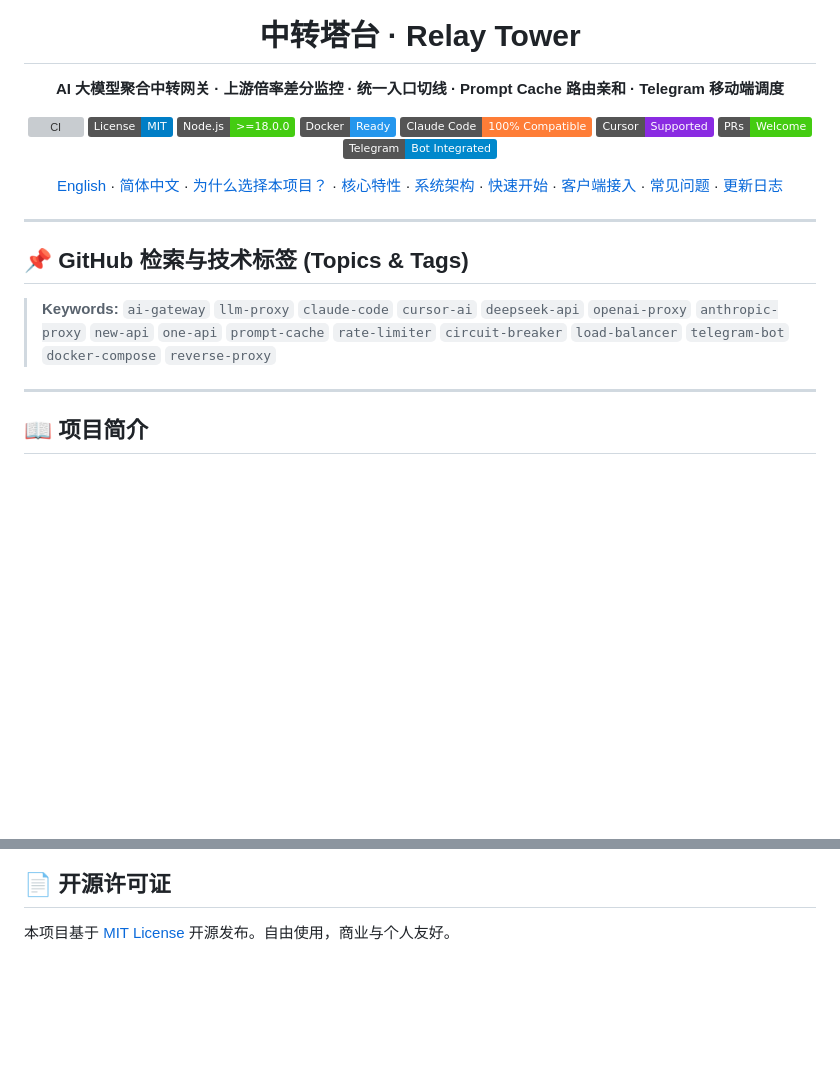
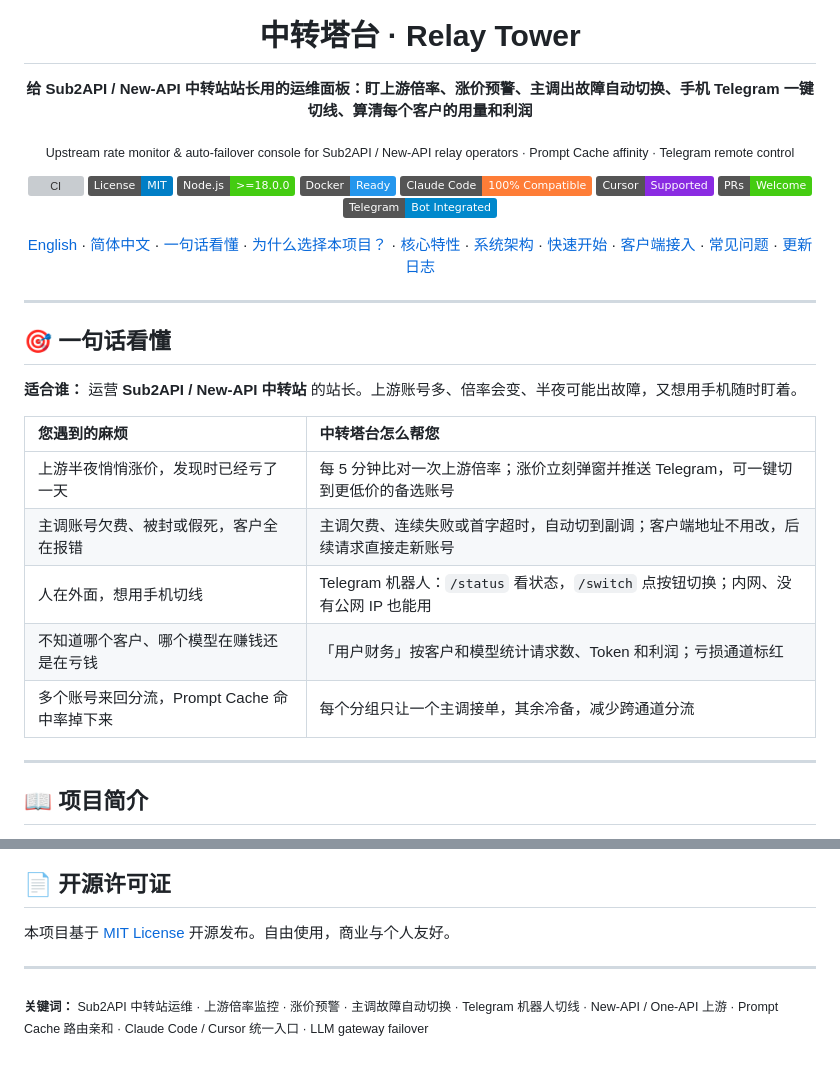
Before and after one commit to oisano11/relay-tower, a Markdown page: README.md, 2 parts joined by grey strips. Rendered like a GitHub page; badges without logos; blank space fills up the shorter version; grey boxes are pictures that could not be loaded.

```diff
--- a/README.md
+++ b/README.md
@@ -6,7 +6,9 @@
 
 # 中转塔台 · Relay Tower
 
-**AI 大模型聚合中转网关 · 上游倍率差分监控 · 统一入口切线 · Prompt Cache 路由亲和 · Telegram 移动端调度**
+**给 Sub2API / New-API 中转站站长用的运维面板：盯上游倍率、涨价预警、主调出故障自动切换、手机 Telegram 一键切线、算清每个客户的用量和利润**
+
+<sub>Upstream rate monitor & auto-failover console for Sub2API / New-API relay operators · Prompt Cache affinity · Telegram remote control</sub>
 
 [![CI](https://github.com/oisano11/relay-tower/actions/workflows/ci.yml/badge.svg)](https://github.com/oisano11/relay-tower/actions/workflows/ci.yml)
 [![License: MIT](https://img.shields.io/badge/License-MIT-blue.svg)](LICENSE)
@@ -17,15 +19,23 @@
 [![PRs Welcome](https://img.shields.io/badge/PRs-Welcome-brightgreen.svg)](CONTRIBUTING.md)
 [![Telegram Bot](https://img.shields.io/badge/Telegram-Bot%20Integrated-0088cc.svg?logo=telegram)](https://telegram.org)
 
-[English](README_EN.md) · [简体中文](README.md) · [为什么选择本项目？](#-为什么选择-relay-tower) · [核心特性](#-核心特性矩阵) · [系统架构](#-系统架构) · [快速开始](#-快速开始) · [客户端接入](#-客户端无缝接入指南) · [常见问题](#-常见问题-faq) · [更新日志](CHANGELOG.md)
+[English](README_EN.md) · [简体中文](README.md) · [一句话看懂](#-一句话看懂) · [为什么选择本项目？](#-为什么选择-relay-tower) · [核心特性](#-核心特性矩阵) · [系统架构](#-系统架构) · [快速开始](#-快速开始) · [客户端接入](#-客户端无缝接入指南) · [常见问题](#-常见问题-faq) · [更新日志](CHANGELOG.md)
 
 </div>
 
 ---
 
-## 📌 GitHub 检索与技术标签 (Topics & Tags)
+## 🎯 一句话看懂
 
-> **Keywords:** `ai-gateway` `llm-proxy` `claude-code` `cursor-ai` `deepseek-api` `openai-proxy` `anthropic-proxy` `new-api` `one-api` `prompt-cache` `rate-limiter` `circuit-breaker` `load-balancer` `telegram-bot` `docker-compose` `reverse-proxy`
+**适合谁：** 运营 **Sub2API / New-API 中转站** 的站长。上游账号多、倍率会变、半夜可能出故障，又想用手机随时盯着。
+
+| 您遇到的麻烦 | 中转塔台怎么帮您 |
+| :--- | :--- |
+| 上游半夜悄悄涨价，发现时已经亏了一天 | 每 5 分钟比对一次上游倍率；涨价立刻弹窗并推送 Telegram，可一键切到更低价的备选账号 |
+| 主调账号欠费、被封或假死，客户全在报错 | 主调欠费、连续失败或首字超时，自动切到副调；客户端地址不用改，后续请求直接走新账号 |
+| 人在外面，想用手机切线 | Telegram 机器人：`/status` 看状态，`/switch` 点按钮切换；内网、没有公网 IP 也能用 |
+| 不知道哪个客户、哪个模型在赚钱还是在亏钱 | 「用户财务」按客户和模型统计请求数、Token 和利润；亏损通道标红 |
+| 多个账号来回分流，Prompt Cache 命中率掉下来 | 每个分组只让一个主调接单，其余冷备，减少跨通道分流 |
 
 ---
 
@@ -375,3 +385,7 @@ curl http://localhost:3300/v1/chat/completions \
 ## 📄 开源许可证
 
 本项目基于 [MIT License](LICENSE) 开源发布。自由使用，商业与个人友好。
+
+---
+
+<sub>**关键词：** Sub2API 中转站运维 · 上游倍率监控 · 涨价预警 · 主调故障自动切换 · Telegram 机器人切线 · New-API / One-API 上游 · Prompt Cache 路由亲和 · Claude Code / Cursor 统一入口 · LLM gateway failover</sub>
```
Also changed, not shown: README_EN.md (+18 -4 lines).
